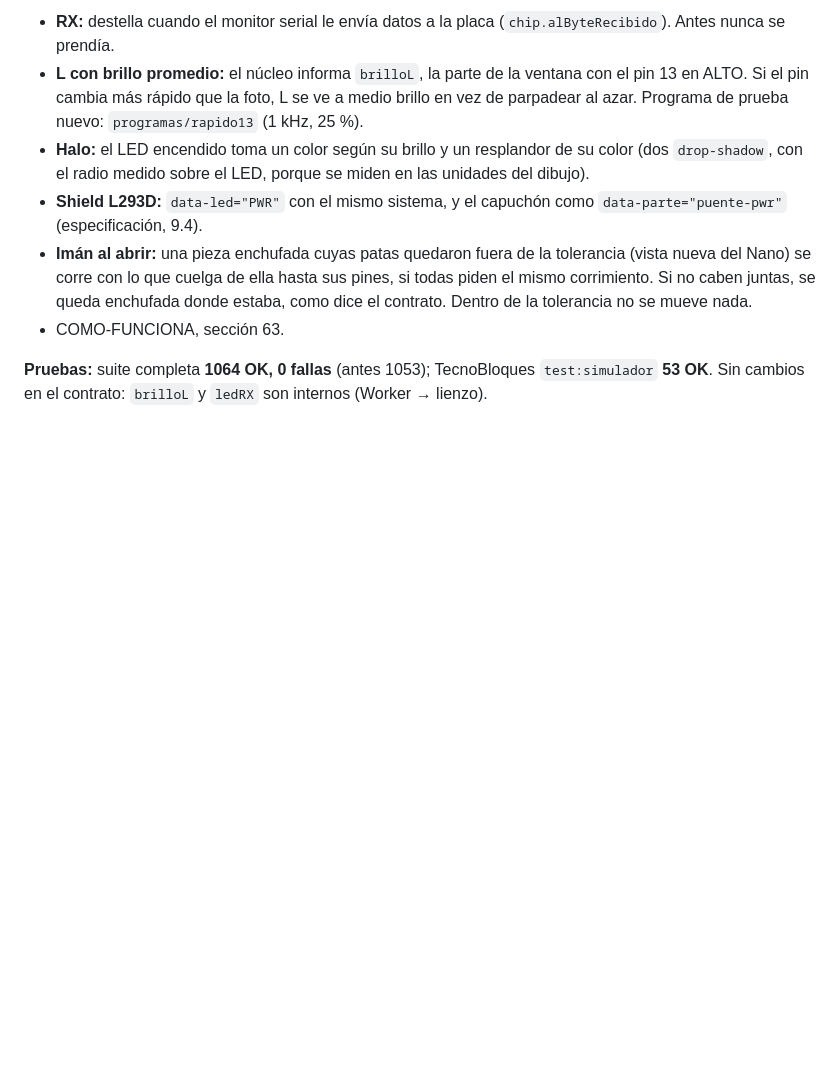
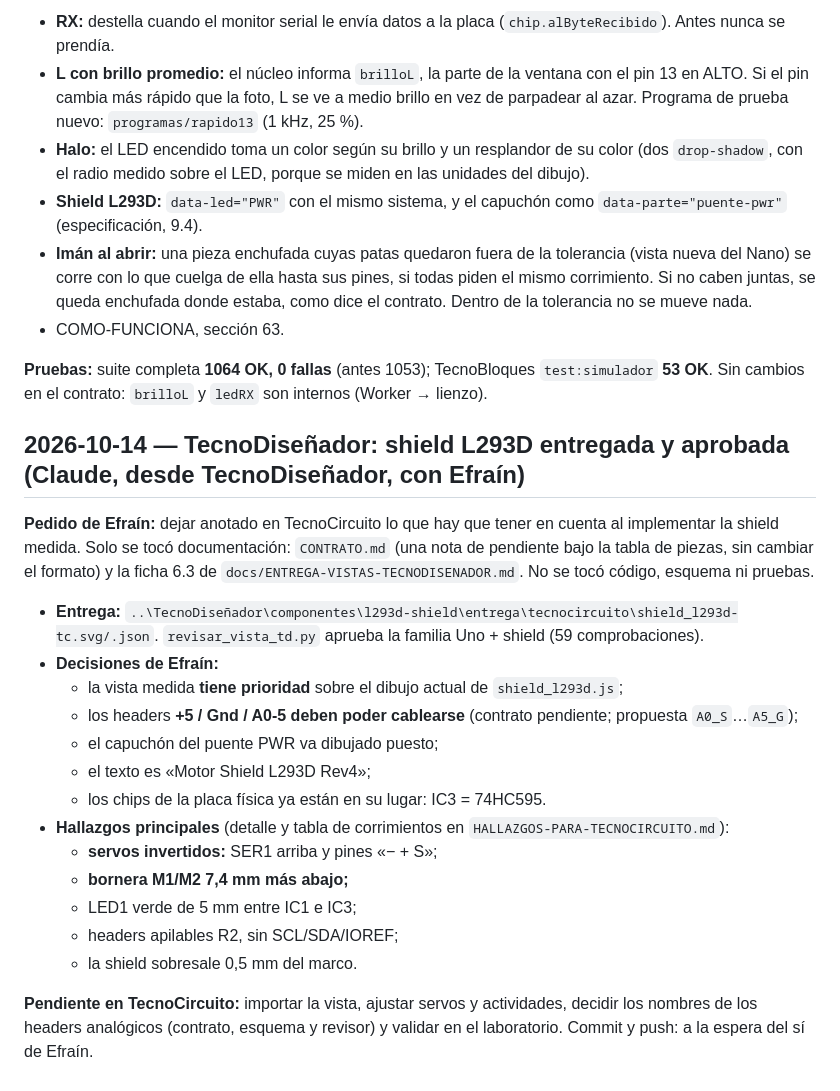
Before and after one commit to EMariotte/TecnoCircuito, a Markdown page: BITACORA.md, the part around the change. Rendered like a GitHub page; blank space fills up the shorter version.

Commit message:
docs: shield L293D medida por TecnoDiseñador y pendiente de headers analogicos
- CONTRATO: nota de pendiente (sin cambio de formato). Los headers
  +5/Gnd/A0-5 de la shield deben poder cablearse; propuesta A0_S...A5_G.
- ENTREGA-VISTAS 6.3: entrega aprobada; la vista medida manda sobre el
  dibujo anterior; hallazgos en HALLAZGOS-PARA-TECNOCIRCUITO.md.
- BITACORA: entrada del 14 oct.

Co-Authored-By: Claude Opus 5.5 <noreply@anthropic.com>

```diff
--- a/BITACORA.md
+++ b/BITACORA.md
@@ -1106,3 +1106,23 @@ Efraín pidió revisar el imán con un segundo agente antes del commit. **Sin er
 - COMO-FUNCIONA, sección 63.
 
 **Pruebas:** suite completa **1064 OK, 0 fallas** (antes 1053); TecnoBloques `test:simulador` **53 OK**. Sin cambios en el contrato: `brilloL` y `ledRX` son internos (Worker → lienzo).
+
+## 2026-10-14 — TecnoDiseñador: shield L293D entregada y aprobada (Claude, desde TecnoDiseñador, con Efraín)
+
+**Pedido de Efraín:** dejar anotado en TecnoCircuito lo que hay que tener en cuenta al implementar la shield medida. Solo se tocó documentación: `CONTRATO.md` (una nota de pendiente bajo la tabla de piezas, sin cambiar el formato) y la ficha 6.3 de `docs/ENTREGA-VISTAS-TECNODISENADOR.md`. No se tocó código, esquema ni pruebas.
+
+- **Entrega:** `..\TecnoDiseñador\componentes\l293d-shield\entrega\tecnocircuito\shield_l293d-tc.svg/.json`. `revisar_vista_td.py` aprueba la familia Uno + shield (59 comprobaciones).
+- **Decisiones de Efraín:**
+  - la vista medida **tiene prioridad** sobre el dibujo actual de `shield_l293d.js`;
+  - los headers **+5 / Gnd / A0-5 deben poder cablearse** (contrato pendiente; propuesta `A0_S`…`A5_G`);
+  - el capuchón del puente PWR va dibujado puesto;
+  - el texto es «Motor Shield L293D Rev4»;
+  - los chips de la placa física ya están en su lugar: IC3 = 74HC595.
+- **Hallazgos principales** (detalle y tabla de corrimientos en `HALLAZGOS-PARA-TECNOCIRCUITO.md`):
+  - **servos invertidos:** SER1 arriba y pines «− + S»;
+  - **bornera M1/M2 7,4 mm más abajo;**
+  - LED1 verde de 5 mm entre IC1 e IC3;
+  - headers apilables R2, sin SCL/SDA/IOREF;
+  - la shield sobresale 0,5 mm del marco.
+
+**Pendiente en TecnoCircuito:** importar la vista, ajustar servos y actividades, decidir los nombres de los headers analógicos (contrato, esquema y revisor) y validar en el laboratorio. Commit y push: a la espera del sí de Efraín.
```
Also changed, not shown: CONTRATO.md (+2 -0 lines), docs/ENTREGA-VISTAS-TECNODISENADOR.md (+2 -0 lines).
